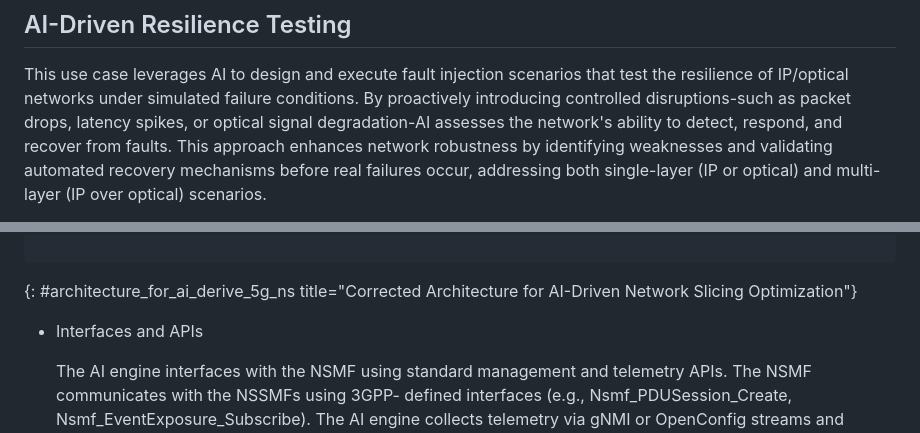
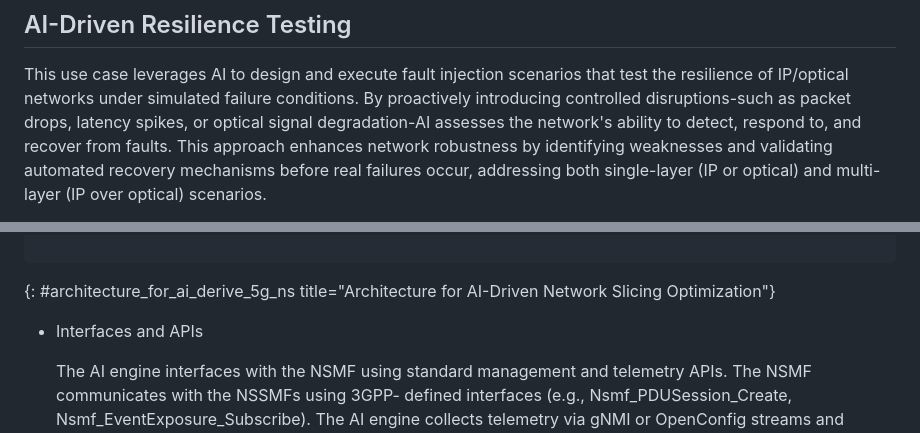
Before and after one commit to billwuqin/ICON-Use-Case, a Markdown page: draft-king-rokui-ainetops-usecases.md, 2 parts joined by grey strips. GitHub-like rendering.

```diff
--- a/draft-king-rokui-ainetops-usecases.md
+++ b/draft-king-rokui-ainetops-usecases.md
@@ -1823,7 +1823,7 @@ This use case leverages AI to design and execute fault injection
    scenarios that test the resilience of IP/optical networks under
    simulated failure conditions. By proactively introducing controlled
    disruptions-such as packet drops, latency spikes, or optical signal
-   degradation-AI assesses the network's ability to detect, respond,
+   degradation-AI assesses the network's ability to detect, respond to,
    and recover from faults. This approach enhances network robustness
    by identifying weaknesses and validating automated recovery
    mechanisms before real failures occur, addressing both single-layer
@@ -2339,7 +2339,7 @@ Legend:
    (RAN, Core, Transport)
 
 ~~~~
-{: #architecture_for_ai_derive_5g_ns title="Corrected Architecture for AI-Driven Network Slicing Optimization"}
+{: #architecture_for_ai_derive_5g_ns title="Architecture for AI-Driven Network Slicing Optimization"}
 
 * Interfaces and APIs
 
```
Also changed, not shown: other parts of draft-king-rokui-ainetops-usecases.md (+20 -20 lines).
